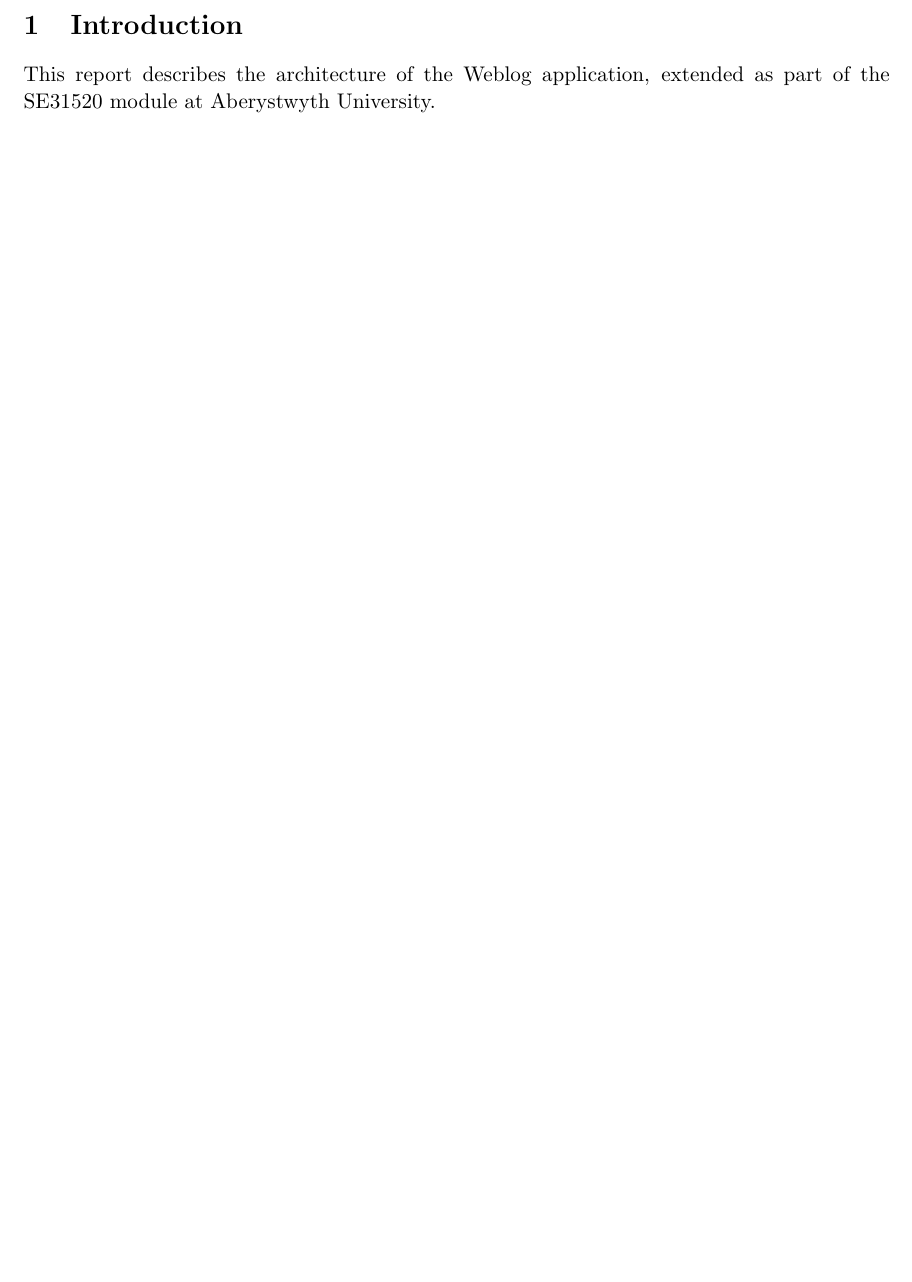
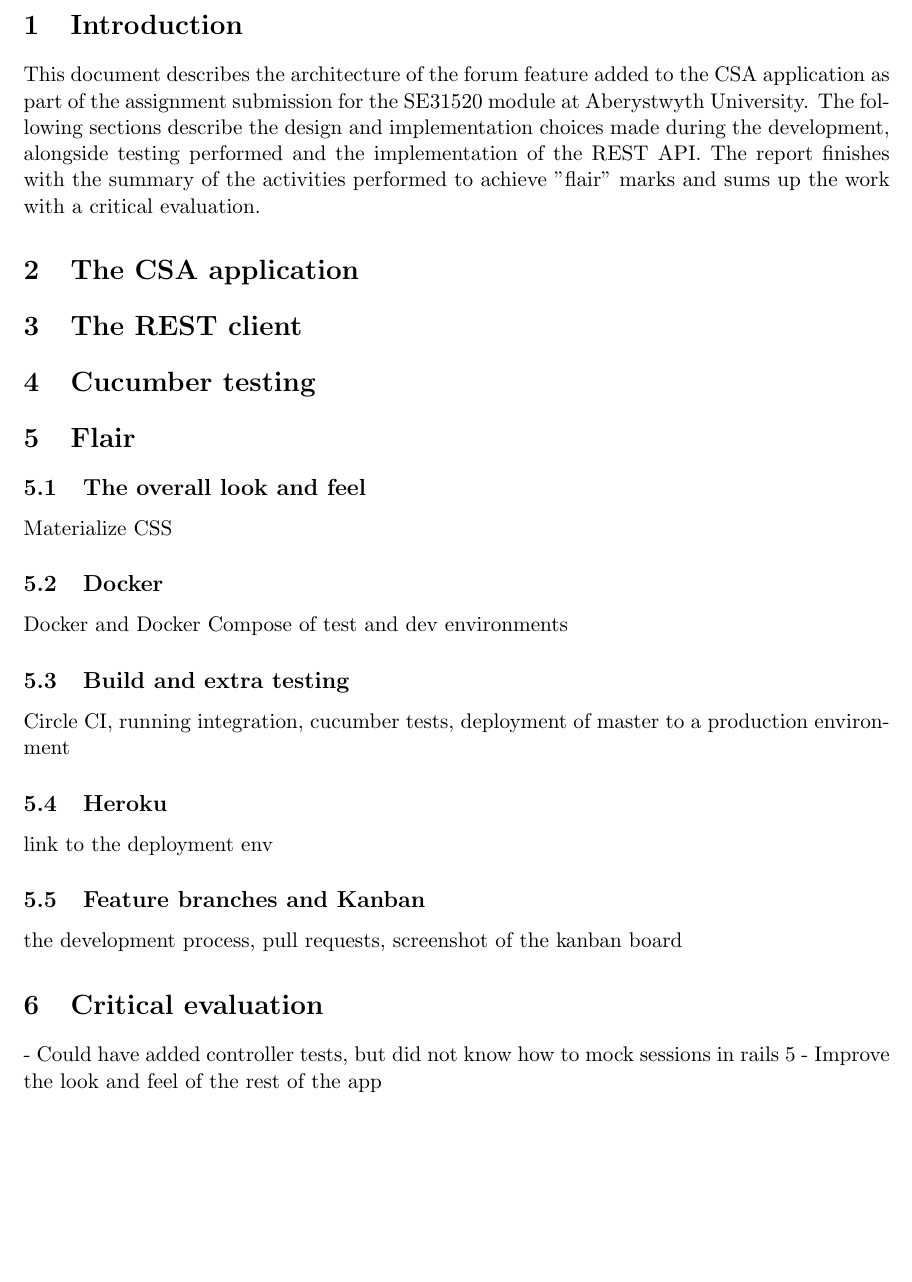
Before and after one commit to MichalGoly/csa-forum, a LaTeX document (report/report.tex): part of page 3 of 3, cut so that both start at the same text, the shorter picture padded with empty space. Compiled offline with pdfLaTeX.

Commit message:
added sections overview to the report

```diff
--- a/report/report.tex
+++ b/report/report.tex
@@ -2,9 +2,6 @@
 \setlength{\oddsidemargin}{0in} \setlength{\evensidemargin}{0in}
 \setlength{\textwidth}{6.2in}
 \setlength{\topmargin}{-0.2in} \setlength{\textheight}{8.8in}
-
-\usepackage{graphicx}
-\graphicspath{ {/home/michal/development/uni/ruby/assignment1/report/img/} }
 
 \title{SE31520 Assignment 1 - Part 2: Forum for the CSA}
 \author{Michal Wojciech Goly [mwg2]}
@@ -17,10 +14,38 @@
 \newpage
 
 \section{Introduction}
-This report describes the architecture of the Weblog application, extended as
-part of the SE31520 module at Aberystwyth University.
+This document describes the architecture of the forum feature added to the CSA application
+as part of the assignment submission for the SE31520 module at Aberystwyth University. The
+following sections describe the design and implementation choices made during the development,
+alongside testing performed and the implementation of the REST API. The report finishes with
+the summary of the activities performed to achieve "flair" marks and sums up the work with
+a critical evaluation.
 
+\section{The CSA application}
 
+\section{The REST client}
+
+\section{Cucumber testing}
+
+\section{Flair}
+\subsection{The overall look and feel}
+Materialize CSS
+
+\subsection{Docker}
+Docker and Docker Compose of test and dev environments
+
+\subsection{Build and extra testing}
+Circle CI, running integration, cucumber tests, deployment of master to a production environment
+
+\subsection{Heroku}
+link to the deployment env
+
+\subsection{Feature branches and Kanban}
+the development process, pull requests, screenshot of the kanban board
+
+\section{Critical evaluation}
+- Could have added controller tests, but did not know how to mock sessions in rails 5
+- Improve the look and feel of the rest of the app
 
 % \begin{thebibliography}{1}
 %
```
Also changed, not shown: report/report.pdf, 3 other files.
